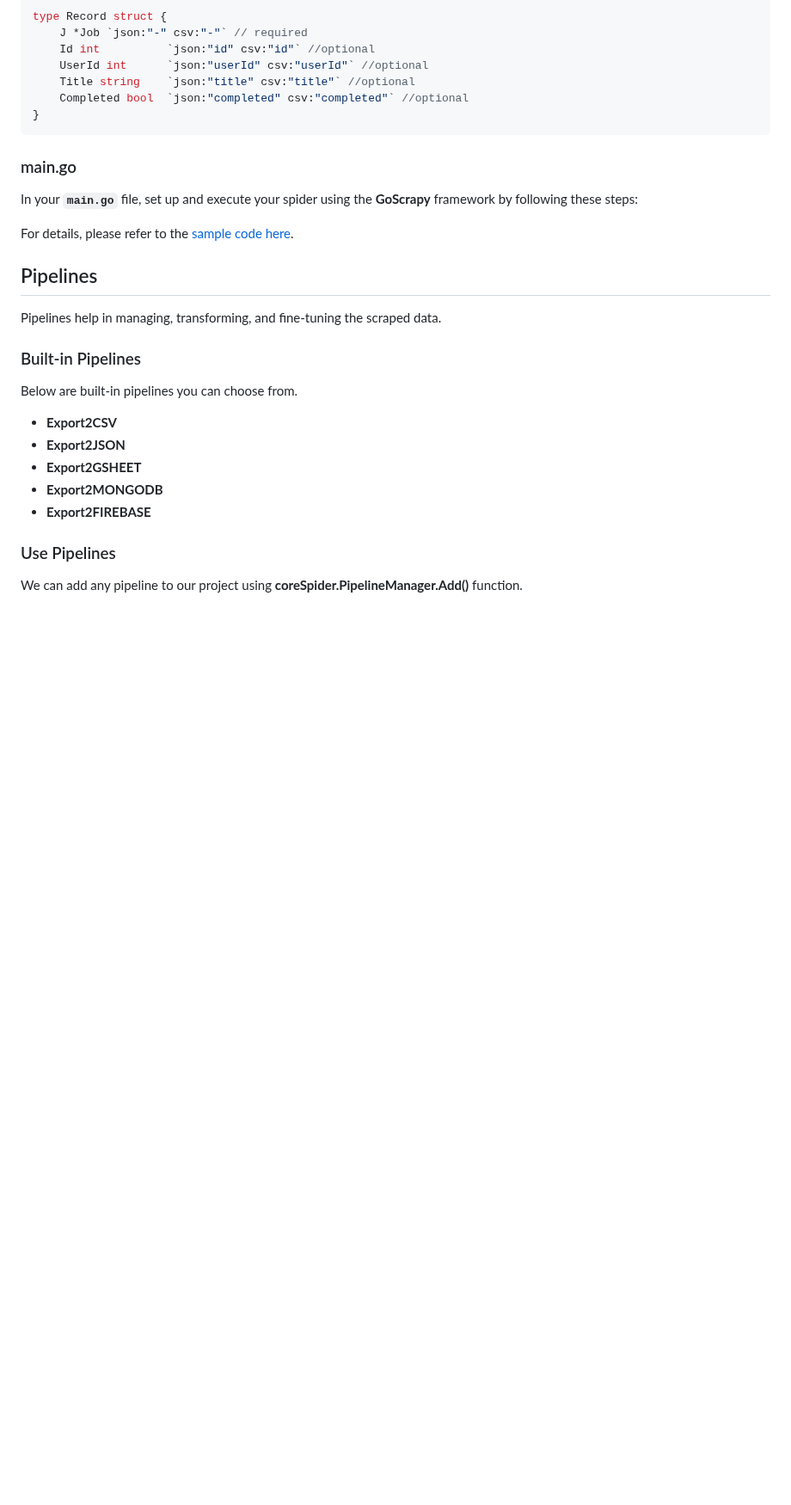
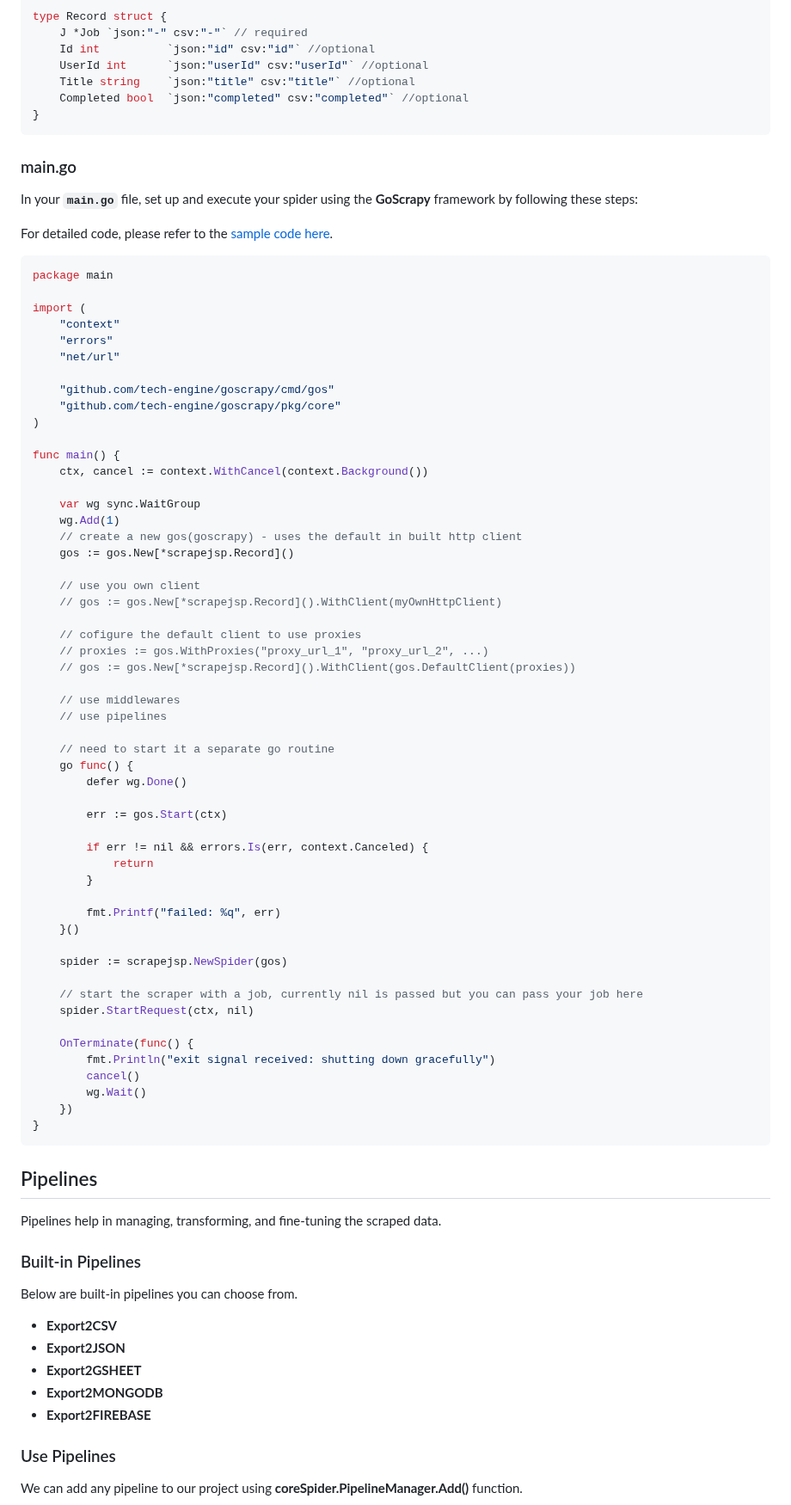
Before and after one commit to tech-engine/goscrapy, a Markdown page: README.md, the part around one of its changes. Shown at 86% size. Rendered like a GitHub page; blank space fills up the shorter version.

Commit message:
docs: update readme

````diff
--- a/README.md
+++ b/README.md
@@ -180,7 +180,63 @@ type Record struct {
 ### main.go
 In your __`main.go`__ file, set up and execute your spider using the **GoScrapy** framework by following these steps:
 
-For details, please refer to the [sample code here](./_examples/scrapejsp/main.go).
+For detailed code, please refer to the [sample code here](./_examples/scrapejsp/main.go).
+
+```go
+package main
+
+import (
+	"context"
+	"errors"
+	"net/url"
+
+	"github.com/tech-engine/goscrapy/cmd/gos"
+	"github.com/tech-engine/goscrapy/pkg/core"
+)
+
+func main() {
+	ctx, cancel := context.WithCancel(context.Background())
+
+	var wg sync.WaitGroup
+	wg.Add(1)
+	// create a new gos(goscrapy) - uses the default in built http client
+	gos := gos.New[*scrapejsp.Record]()
+
+	// use you own client
+	// gos := gos.New[*scrapejsp.Record]().WithClient(myOwnHttpClient)
+
+	// cofigure the default client to use proxies
+	// proxies := gos.WithProxies("proxy_url_1", "proxy_url_2", ...)
+	// gos := gos.New[*scrapejsp.Record]().WithClient(gos.DefaultClient(proxies))
+
+	// use middlewares
+	// use pipelines
+
+	// need to start it a separate go routine
+	go func() {
+		defer wg.Done()
+
+		err := gos.Start(ctx)
+
+		if err != nil && errors.Is(err, context.Canceled) {
+			return
+		}
+
+		fmt.Printf("failed: %q", err)
+	}()
+
+	spider := scrapejsp.NewSpider(gos)
+
+	// start the scraper with a job, currently nil is passed but you can pass your job here
+	spider.StartRequest(ctx, nil)
+
+	OnTerminate(func() {
+		fmt.Println("exit signal received: shutting down gracefully")
+		cancel()
+		wg.Wait()
+	})
+}
+```
 
 ## Pipelines
 Pipelines help in managing, transforming, and fine-tuning the scraped data.
````
Also changed, not shown: other parts of README.md (+6 -6 lines).
